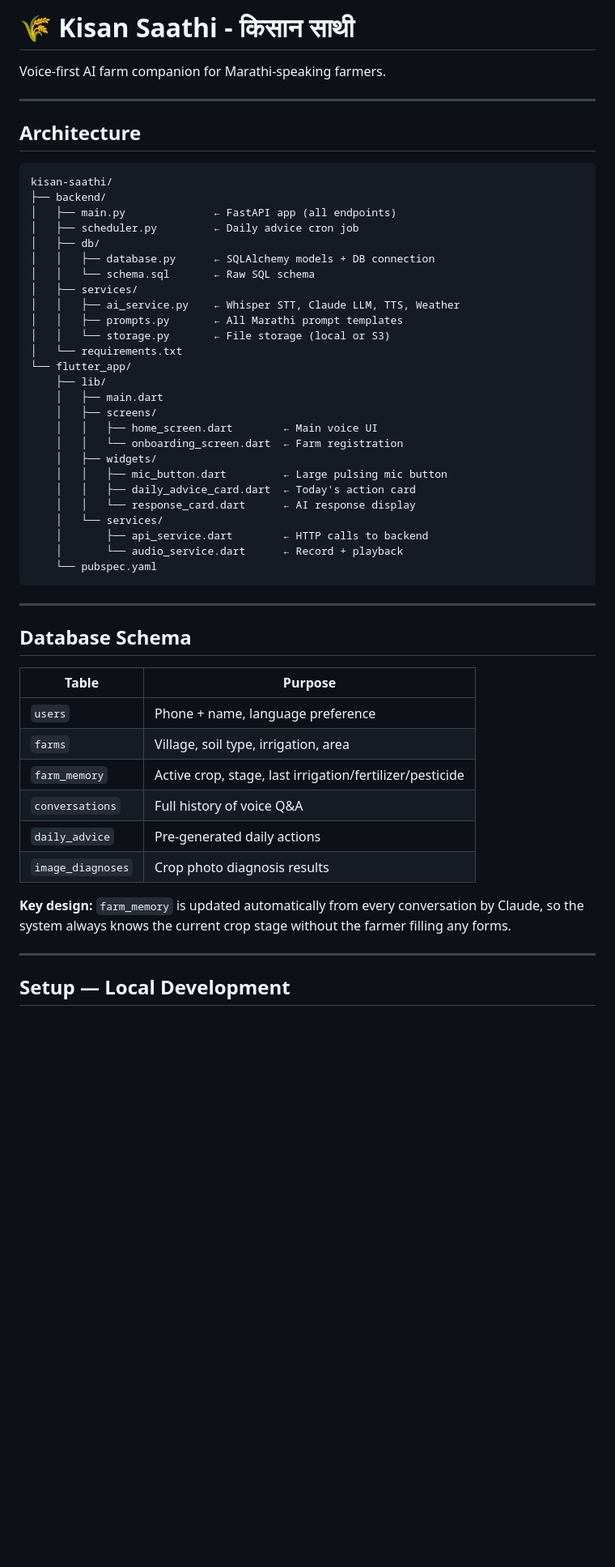
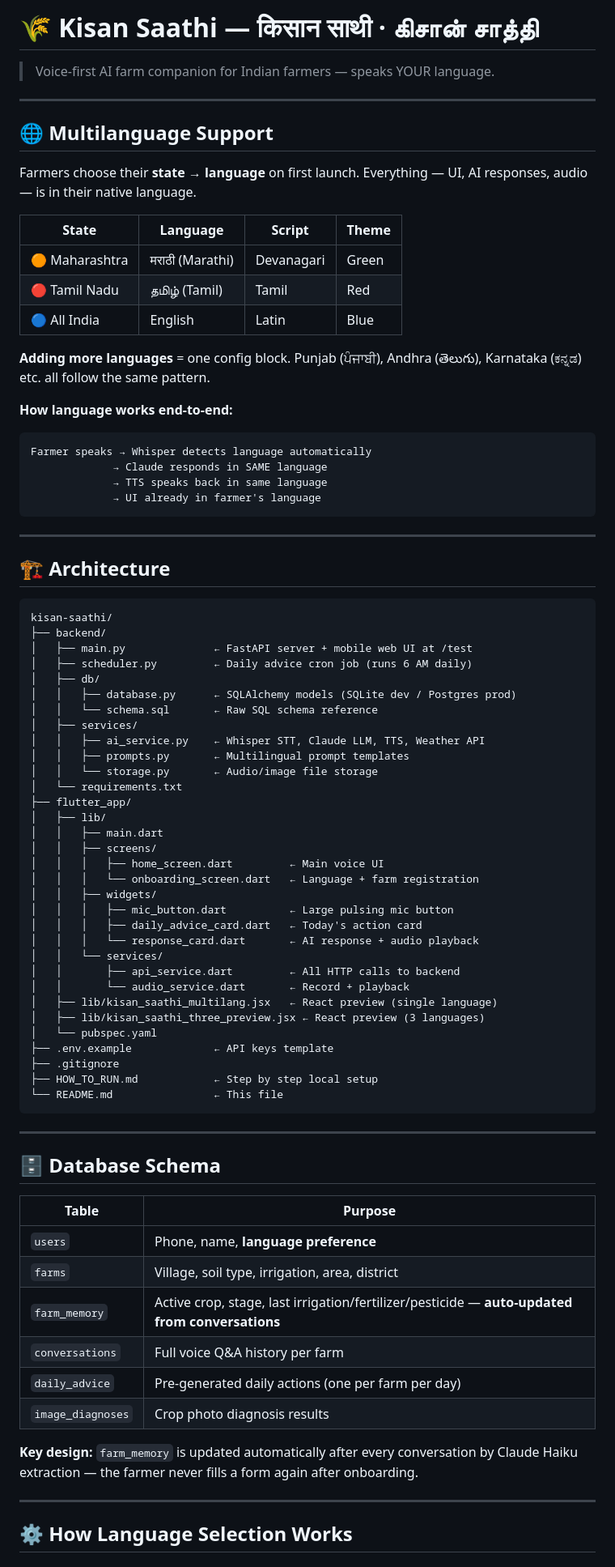
Before and after one commit to rsatheeskumar/Farmbook, a Markdown page: README.md, the part around one of its changes. Shown at 81% size. Rendered like a GitHub page; blank space fills up the shorter version.

````diff
--- a/README.md
+++ b/README.md
@@ -1,56 +1,84 @@
-# 🌾 Kisan Saathi - किसान साथी
+# 🌾 Kisan Saathi — किसान साथी · கிசான் சாத்தி
 
-Voice-first AI farm companion for Marathi-speaking farmers.
+> Voice-first AI farm companion for Indian farmers — speaks YOUR language.
 
 ---
 
-## Architecture
+## 🌐 Multilanguage Support
+
+Farmers choose their **state → language** on first launch. Everything — UI, AI responses, audio — is in their native language.
+
+| State | Language | Script | Theme |
+|-------|----------|--------|-------|
+| 🟠 Maharashtra | मराठी (Marathi) | Devanagari | Green |
+| 🔴 Tamil Nadu | தமிழ் (Tamil) | Tamil | Red |
+| 🔵 All India | English | Latin | Blue |
+
+**Adding more languages** = one config block. Punjab (ਪੰਜਾਬੀ), Andhra (తెలుగు), Karnataka (ಕನ್ನಡ) etc. all follow the same pattern.
+
+**How language works end-to-end:**
+```
+Farmer speaks → Whisper detects language automatically
+             → Claude responds in SAME language
+             → TTS speaks back in same language
+             → UI already in farmer's language
+```
+
+---
+
+## 🏗 Architecture
 
 ```
 kisan-saathi/
 ├── backend/
-│   ├── main.py              ← FastAPI app (all endpoints)
-│   ├── scheduler.py         ← Daily advice cron job
+│   ├── main.py              ← FastAPI server + mobile web UI at /test
+│   ├── scheduler.py         ← Daily advice cron job (runs 6 AM daily)
 │   ├── db/
-│   │   ├── database.py      ← SQLAlchemy models + DB connection
-│   │   └── schema.sql       ← Raw SQL schema
+│   │   ├── database.py      ← SQLAlchemy models (SQLite dev / Postgres prod)
+│   │   └── schema.sql       ← Raw SQL schema reference
 │   ├── services/
-│   │   ├── ai_service.py    ← Whisper STT, Claude LLM, TTS, Weather
-│   │   ├── prompts.py       ← All Marathi prompt templates
-│   │   └── storage.py       ← File storage (local or S3)
+│   │   ├── ai_service.py    ← Whisper STT, Claude LLM, TTS, Weather API
+│   │   ├── prompts.py       ← Multilingual prompt templates
+│   │   └── storage.py       ← Audio/image file storage
 │   └── requirements.txt
-└── flutter_app/
-    ├── lib/
-    │   ├── main.dart
-    │   ├── screens/
-    │   │   ├── home_screen.dart        ← Main voice UI
-    │   │   └── onboarding_screen.dart  ← Farm registration
-    │   ├── widgets/
-    │   │   ├── mic_button.dart         ← Large pulsing mic button
-    │   │   ├── daily_advice_card.dart  ← Today's action card
-    │   │   └── response_card.dart      ← AI response display
-    │   └── services/
-    │       ├── api_service.dart        ← HTTP calls to backend
-    │       └── audio_service.dart      ← Record + playback
-    └── pubspec.yaml
+├── flutter_app/
+│   ├── lib/
+│   │   ├── main.dart
+│   │   ├── screens/
+│   │   │   ├── home_screen.dart         ← Main voice UI
+│   │   │   └── onboarding_screen.dart   ← Language + farm registration
+│   │   ├── widgets/
+│   │   │   ├── mic_button.dart          ← Large pulsing mic button
+│   │   │   ├── daily_advice_card.dart   ← Today's action card
+│   │   │   └── response_card.dart       ← AI response + audio playback
+│   │   └── services/
+│   │       ├── api_service.dart         ← All HTTP calls to backend
+│   │       └── audio_service.dart       ← Record + playback
+│   ├── lib/kisan_saathi_multilang.jsx   ← React preview (single language)
+│   ├── lib/kisan_saathi_three_preview.jsx ← React preview (3 languages)
+│   └── pubspec.yaml
+├── .env.example             ← API keys template
+├── .gitignore
+├── HOW_TO_RUN.md            ← Step by step local setup
+└── README.md                ← This file
 ```
 
 ---
 
-## Database Schema
+## 🗄 Database Schema
 
 | Table | Purpose |
 |-------|---------|
-| `users` | Phone + name, language preference |
-| `farms` | Village, soil type, irrigation, area |
-| `farm_memory` | Active crop, stage, last irrigation/fertilizer/pesticide |
-| `conversations` | Full history of voice Q&A |
-| `daily_advice` | Pre-generated daily actions |
+| `users` | Phone, name, **language preference** |
+| `farms` | Village, soil type, irrigation, area, district |
+| `farm_memory` | Active crop, stage, last irrigation/fertilizer/pesticide — **auto-updated from conversations** |
+| `conversations` | Full voice Q&A history per farm |
+| `daily_advice` | Pre-generated daily actions (one per farm per day) |
 | `image_diagnoses` | Crop photo diagnosis results |
 
-**Key design:** `farm_memory` is updated automatically from every conversation by Claude, so the system always knows the current crop stage without the farmer filling any forms.
+**Key design:** `farm_memory` is updated automatically after every conversation by Claude Haiku extraction — the farmer never fills a form again after onboarding.
 
 ---
 
-## Setup — Local Development
+## ⚙️ How Language Selection Works
 
````
Also changed, not shown: other parts of README.md (+170 -170 lines).
